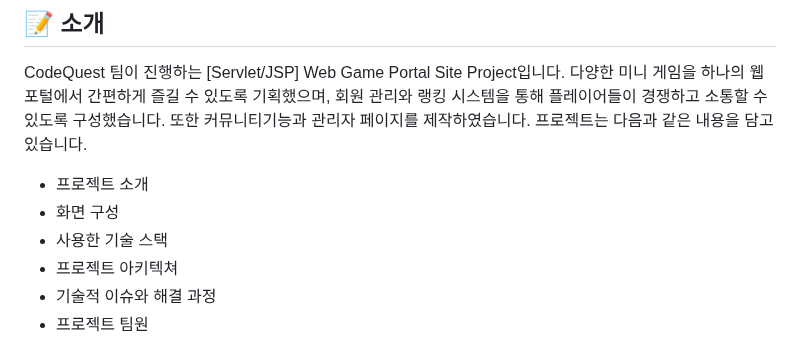
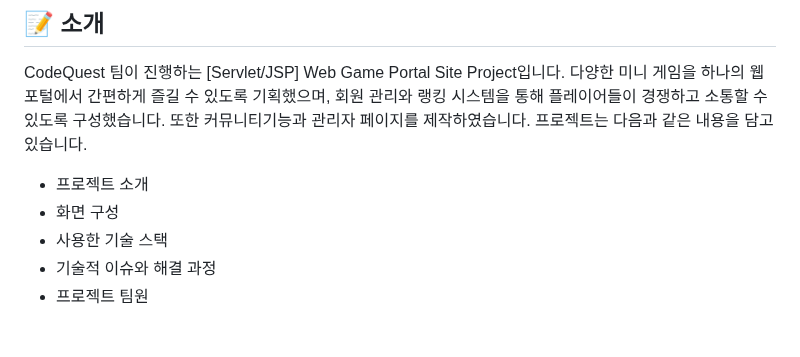
Before and after one commit to ming47/CodeQuest_v1, a Markdown page: README.md, the part around the change. Rendered like a GitHub page.

```diff
--- a/README.md
+++ b/README.md
@@ -14,7 +14,6 @@ CodeQuest 팀이 진행하는 [Servlet/JSP] Web Game Portal Site Project입니
 - 프로젝트 소개
 - 화면 구성
 - 사용한 기술 스택
-- 프로젝트 아키텍쳐
 - 기술적 이슈와 해결 과정
 - 프로젝트 팀원
 
```
